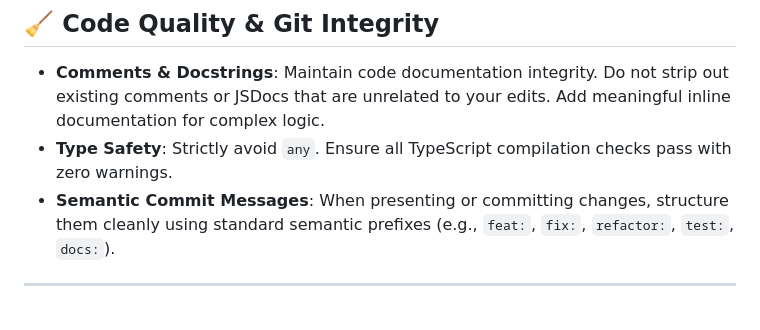
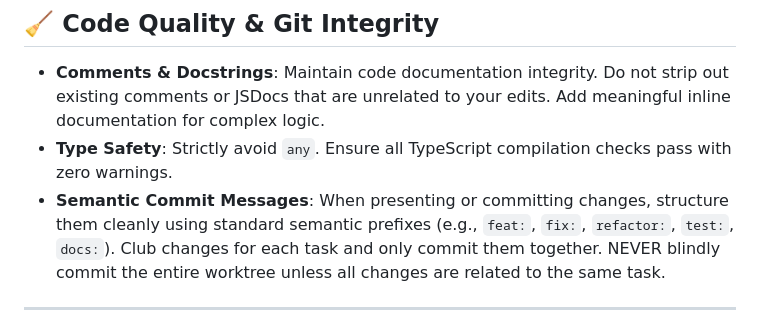
Before and after one commit to raghavmallampalli/play-by-ear, a Markdown page: AGENTS.md, the part around the change. GitHub-like rendering.

```diff
--- a/AGENTS.md
+++ b/AGENTS.md
@@ -92,7 +92,7 @@ Due to the import boundary, icons are split into two files:
 
 - **Comments & Docstrings**: Maintain code documentation integrity. Do not strip out existing comments or JSDocs that are unrelated to your edits. Add meaningful inline documentation for complex logic.
 - **Type Safety**: Strictly avoid `any`. Ensure all TypeScript compilation checks pass with zero warnings.
-- **Semantic Commit Messages**: When presenting or committing changes, structure them cleanly using standard semantic prefixes (e.g., `feat:`, `fix:`, `refactor:`, `test:`, `docs:`).
+- **Semantic Commit Messages**: When presenting or committing changes, structure them cleanly using standard semantic prefixes (e.g., `feat:`, `fix:`, `refactor:`, `test:`, `docs:`). Club changes for each task and only commit them together. NEVER blindly commit the entire worktree unless all changes are related to the same task.
 
 ---
 
```
Also changed, not shown: README.md (+12 -4 lines).
